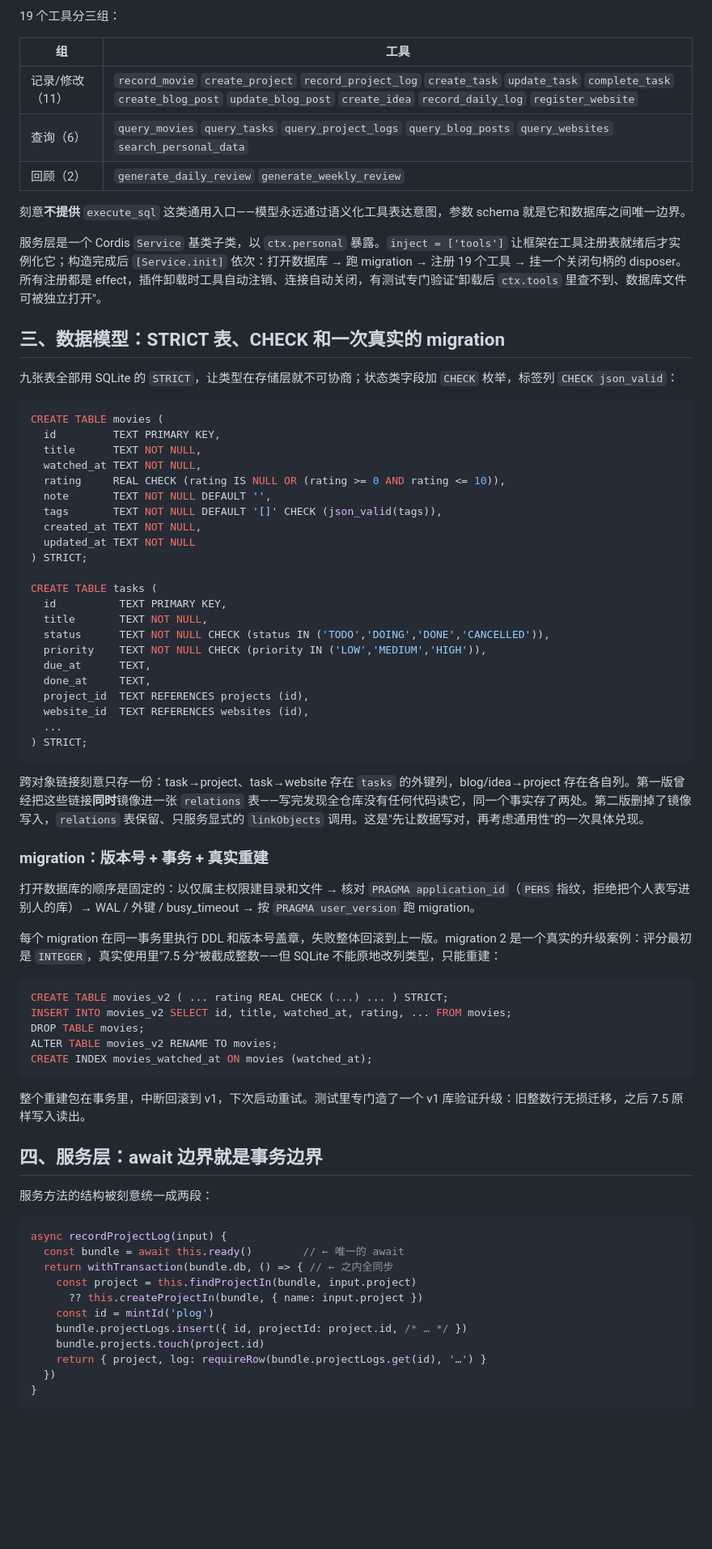
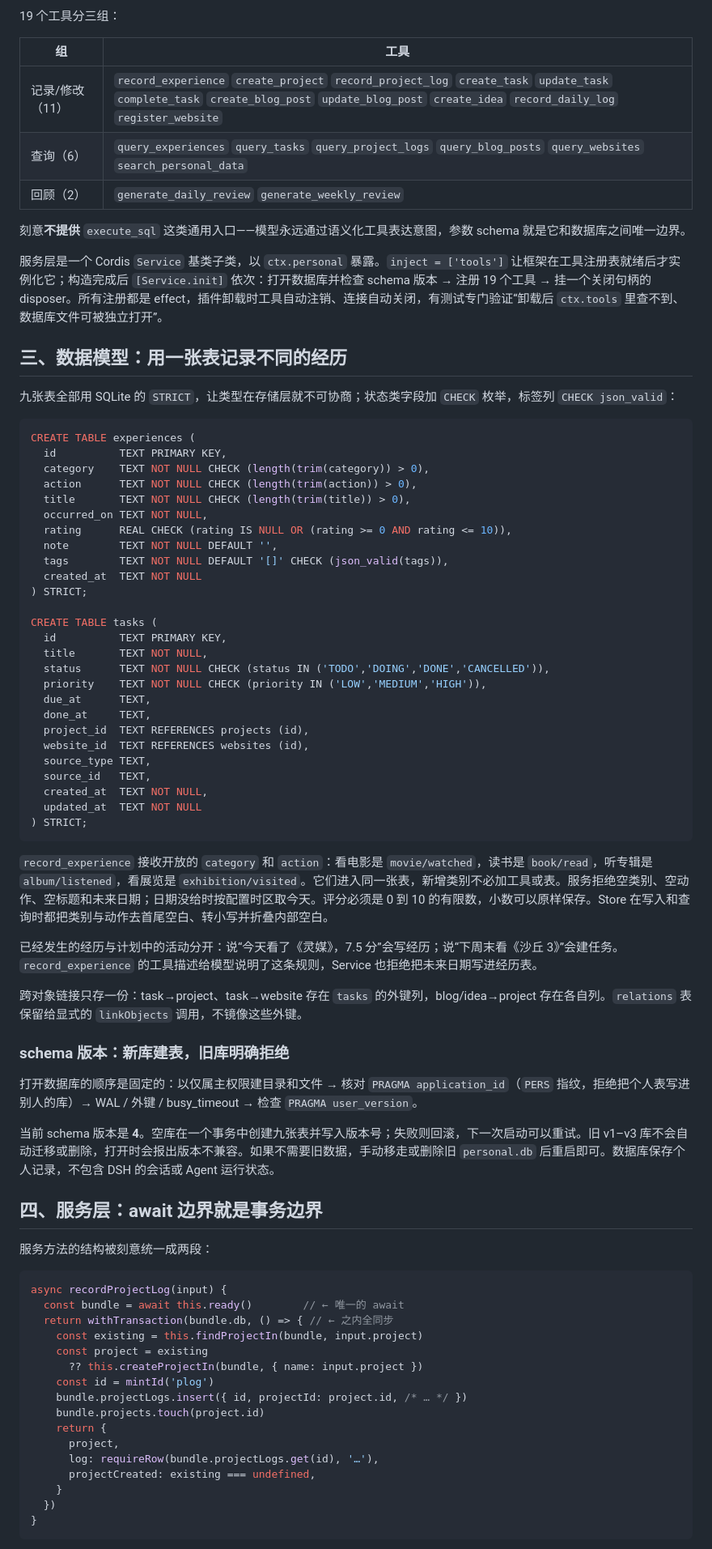
Before and after one commit to ChengqianHuang/chengqianhuang.github.io, a Markdown page: posts/dsh-personal-assistant.md, the part around one of its changes. Shown at 81% size. Rendered like a GitHub page; blank space fills up the shorter version.

Commit message:
Update DSH Personal article for experiences schema

````diff
--- a/posts/dsh-personal-assistant.md
+++ b/posts/dsh-personal-assistant.md
@@ -52,28 +52,29 @@ DSH 是全插件架构，官方文档给了两条插件路径：
 
 | 组 | 工具 |
 |---|---|
-| 记录/修改（11） | `record_movie` `create_project` `record_project_log` `create_task` `update_task` `complete_task` `create_blog_post` `update_blog_post` `create_idea` `record_daily_log` `register_website` |
-| 查询（6） | `query_movies` `query_tasks` `query_project_logs` `query_blog_posts` `query_websites` `search_personal_data` |
+| 记录/修改（11） | `record_experience` `create_project` `record_project_log` `create_task` `update_task` `complete_task` `create_blog_post` `update_blog_post` `create_idea` `record_daily_log` `register_website` |
+| 查询（6） | `query_experiences` `query_tasks` `query_project_logs` `query_blog_posts` `query_websites` `search_personal_data` |
 | 回顾（2） | `generate_daily_review` `generate_weekly_review` |
 
 刻意**不提供** `execute_sql` 这类通用入口——模型永远通过语义化工具表达意图，参数 schema 就是它和数据库之间唯一边界。
 
-服务层是一个 Cordis `Service` 基类子类，以 `ctx.personal` 暴露。`inject = ['tools']` 让框架在工具注册表就绪后才实例化它；构造完成后 `[Service.init]` 依次：打开数据库 → 跑 migration → 注册 19 个工具 → 挂一个关闭句柄的 disposer。所有注册都是 effect，插件卸载时工具自动注销、连接自动关闭，有测试专门验证"卸载后 `ctx.tools` 里查不到、数据库文件可被独立打开"。
+服务层是一个 Cordis `Service` 基类子类，以 `ctx.personal` 暴露。`inject = ['tools']` 让框架在工具注册表就绪后才实例化它；构造完成后 `[Service.init]` 依次：打开数据库并检查 schema 版本 → 注册 19 个工具 → 挂一个关闭句柄的 disposer。所有注册都是 effect，插件卸载时工具自动注销、连接自动关闭，有测试专门验证“卸载后 `ctx.tools` 里查不到、数据库文件可被独立打开”。
 
-## 三、数据模型：STRICT 表、CHECK 和一次真实的 migration
+## 三、数据模型：用一张表记录不同的经历
 
 九张表全部用 SQLite 的 `STRICT`，让类型在存储层就不可协商；状态类字段加 `CHECK` 枚举，标签列 `CHECK json_valid`：
 
 ```sql
-CREATE TABLE movies (
-  id         TEXT PRIMARY KEY,
-  title      TEXT NOT NULL,
-  watched_at TEXT NOT NULL,
-  rating     REAL CHECK (rating IS NULL OR (rating >= 0 AND rating <= 10)),
-  note       TEXT NOT NULL DEFAULT '',
-  tags       TEXT NOT NULL DEFAULT '[]' CHECK (json_valid(tags)),
-  created_at TEXT NOT NULL,
-  updated_at TEXT NOT NULL
+CREATE TABLE experiences (
+  id          TEXT PRIMARY KEY,
+  category    TEXT NOT NULL CHECK (length(trim(category)) > 0),
+  action      TEXT NOT NULL CHECK (length(trim(action)) > 0),
+  title       TEXT NOT NULL CHECK (length(trim(title)) > 0),
+  occurred_on TEXT NOT NULL,
+  rating      REAL CHECK (rating IS NULL OR (rating >= 0 AND rating <= 10)),
+  note        TEXT NOT NULL DEFAULT '',
+  tags        TEXT NOT NULL DEFAULT '[]' CHECK (json_valid(tags)),
+  created_at  TEXT NOT NULL
 ) STRICT;
 
 CREATE TABLE tasks (
@@ -85,27 +86,24 @@ CREATE TABLE tasks (
   done_at     TEXT,
   project_id  TEXT REFERENCES projects (id),
   website_id  TEXT REFERENCES websites (id),
-  ...
+  source_type TEXT,
+  source_id   TEXT,
+  created_at  TEXT NOT NULL,
+  updated_at  TEXT NOT NULL
 ) STRICT;
 ```
 
-跨对象链接刻意只存一份：task→project、task→website 存在 `tasks` 的外键列，blog/idea→project 存在各自列。第一版曾经把这些链接**同时**镜像进一张 `relations` 表——写完发现全仓库没有任何代码读它，同一个事实存了两处。第二版删掉了镜像写入，`relations` 表保留、只服务显式的 `linkObjects` 调用。这是"先让数据写对，再考虑通用性"的一次具体兑现。
+`record_experience` 接收开放的 `category` 和 `action`：看电影是 `movie/watched`，读书是 `book/read`，听专辑是 `album/listened`，看展览是 `exhibition/visited`。它们进入同一张表，新增类别不必加工具或表。服务拒绝空类别、空动作、空标题和未来日期；日期没给时按配置时区取今天。评分必须是 0 到 10 的有限数，小数可以原样保存。Store 在写入和查询时都把类别与动作去首尾空白、转小写并折叠内部空白。
 
-### migration：版本号 + 事务 + 真实重建
+已经发生的经历与计划中的活动分开：说“今天看了《灵媒》，7.5 分”会写经历；说“下周末看《沙丘 3》”会建任务。`record_experience` 的工具描述给模型说明了这条规则，Service 也拒绝把未来日期写进经历表。
 
-打开数据库的顺序是固定的：以仅属主权限建目录和文件 → 核对 `PRAGMA application_id`（`PERS` 指纹，拒绝把个人表写进别人的库）→ WAL / 外键 / busy_timeout → 按 `PRAGMA user_version` 跑 migration。
+跨对象链接只存一份：task→project、task→website 存在 `tasks` 的外键列，blog/idea→project 存在各自列。`relations` 表保留给显式的 `linkObjects` 调用，不镜像这些外键。
 
-每个 migration 在同一事务里执行 DDL 和版本号盖章，失败整体回滚到上一版。migration 2 是一个真实的升级案例：评分最初是 `INTEGER`，真实使用里"7.5 分"被截成整数——但 SQLite 不能原地改列类型，只能重建：
+### schema 版本：新库建表，旧库明确拒绝
 
-```sql
-CREATE TABLE movies_v2 ( ... rating REAL CHECK (...) ... ) STRICT;
-INSERT INTO movies_v2 SELECT id, title, watched_at, rating, ... FROM movies;
-DROP TABLE movies;
-ALTER TABLE movies_v2 RENAME TO movies;
-CREATE INDEX movies_watched_at ON movies (watched_at);
-```
+打开数据库的顺序是固定的：以仅属主权限建目录和文件 → 核对 `PRAGMA application_id`（`PERS` 指纹，拒绝把个人表写进别人的库）→ WAL / 外键 / busy_timeout → 检查 `PRAGMA user_version`。
 
-整个重建包在事务里，中断回滚到 v1，下次启动重试。测试里专门造了一个 v1 库验证升级：旧整数行无损迁移，之后 7.5 原样写入读出。
+当前 schema 版本是 **4**。空库在一个事务中创建九张表并写入版本号；失败则回滚，下一次启动可以重试。旧 v1–v3 库不会自动迁移或删除，打开时会报出版本不兼容。如果不需要旧数据，手动移走或删除旧 `personal.db` 后重启即可。数据库保存个人记录，不包含 DSH 的会话或 Agent 运行状态。
 
 ## 四、服务层：await 边界就是事务边界
 
@@ -115,12 +113,17 @@ CREATE INDEX movies_watched_at ON movies (watched_at);
 async recordProjectLog(input) {
   const bundle = await this.ready()        // ← 唯一的 await
   return withTransaction(bundle.db, () => { // ← 之内全同步
-    const project = this.findProjectIn(bundle, input.project)
+    const existing = this.findProjectIn(bundle, input.project)
+    const project = existing
       ?? this.createProjectIn(bundle, { name: input.project })
     const id = mintId('plog')
     bundle.projectLogs.insert({ id, projectId: project.id, /* … */ })
     bundle.projects.touch(project.id)
-    return { project, log: requireRow(bundle.projectLogs.get(id), '…') }
+    return {
+      project,
+      log: requireRow(bundle.projectLogs.get(id), '…'),
+      projectCreated: existing === undefined,
+    }
   })
 }
 ```
````
Also changed, not shown: other parts of posts/dsh-personal-assistant.md (+14 -12 lines).
